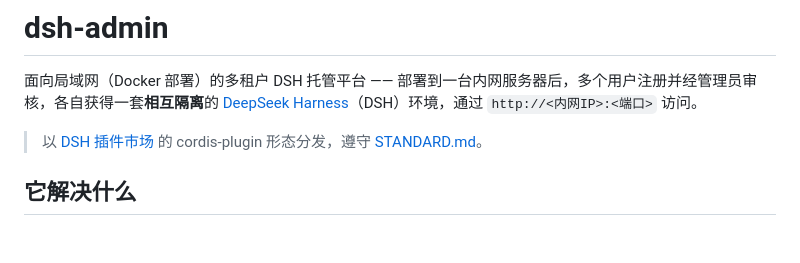
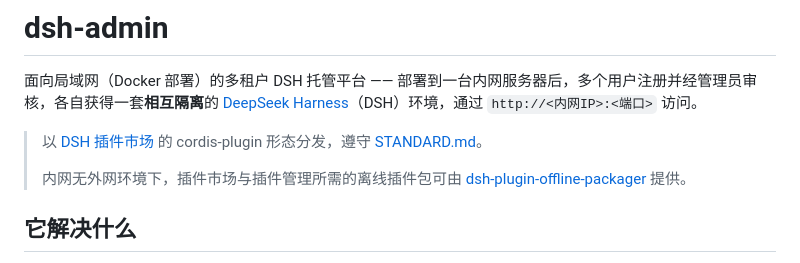
Before and after one commit to YJLTF/dsh-admin, a Markdown page: README.md, the part around the change. GitHub-like rendering; blank space fills up the shorter version.

Commit message:
docs: README 补充离线插件包来源（dsh-plugin-offline-packager）

```diff
--- a/README.md
+++ b/README.md
@@ -3,6 +3,8 @@
 面向局域网（Docker 部署）的多租户 DSH 托管平台 —— 部署到一台内网服务器后，多个用户注册并经管理员审核，各自获得一套**相互隔离**的 [DeepSeek Harness](https://github.com/deepseek-ai/deepseek-harness)（DSH）环境，通过 `http://<内网IP>:<端口>` 访问。
 
 > 以 [DSH 插件市场](https://github.com/bradeGithub/DSH-Plugins-Marketplace) 的 cordis-plugin 形态分发，遵守 [STANDARD.md](STANDARD.md)。
+>
+> 内网无外网环境下，插件市场与插件管理所需的离线插件包可由 [dsh-plugin-offline-packager](https://github.com/YJLTF/dsh-plugin-offline-packager) 提供。
 
 ## 它解决什么
 
```
